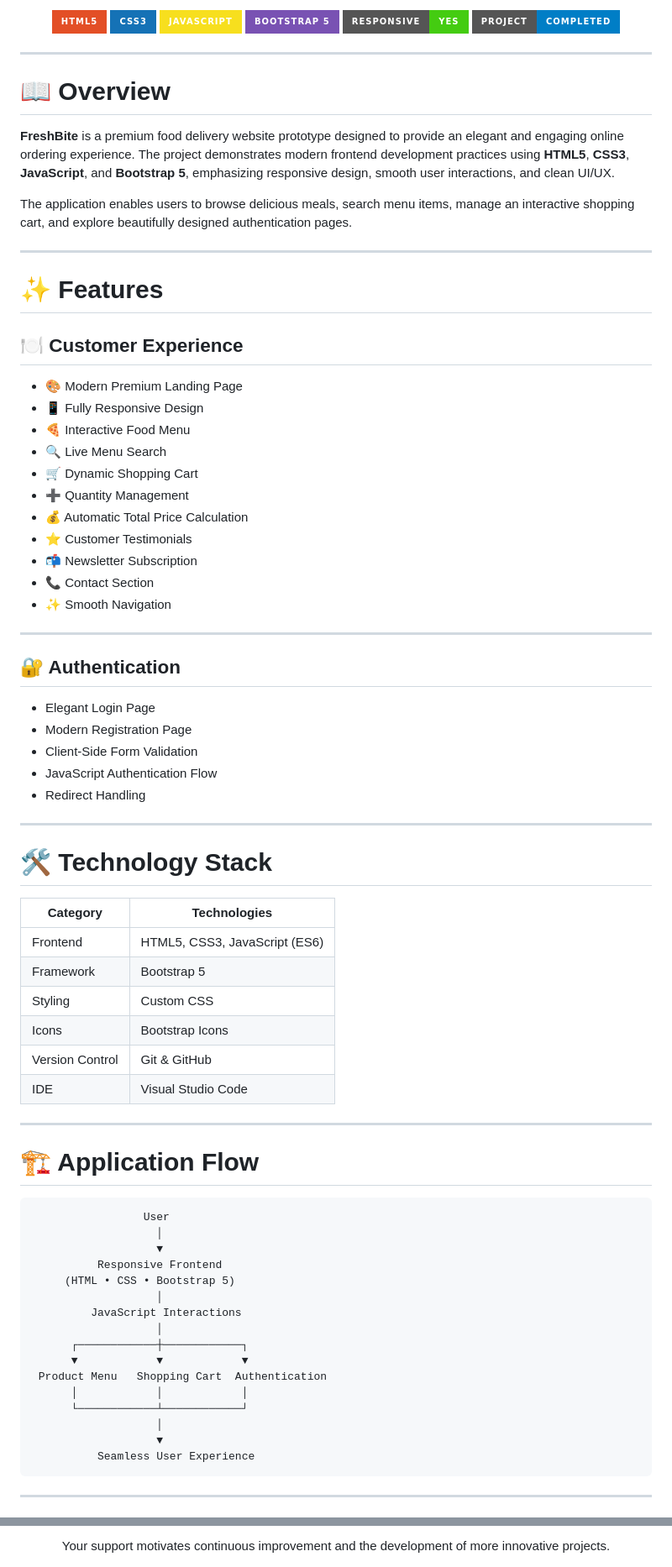
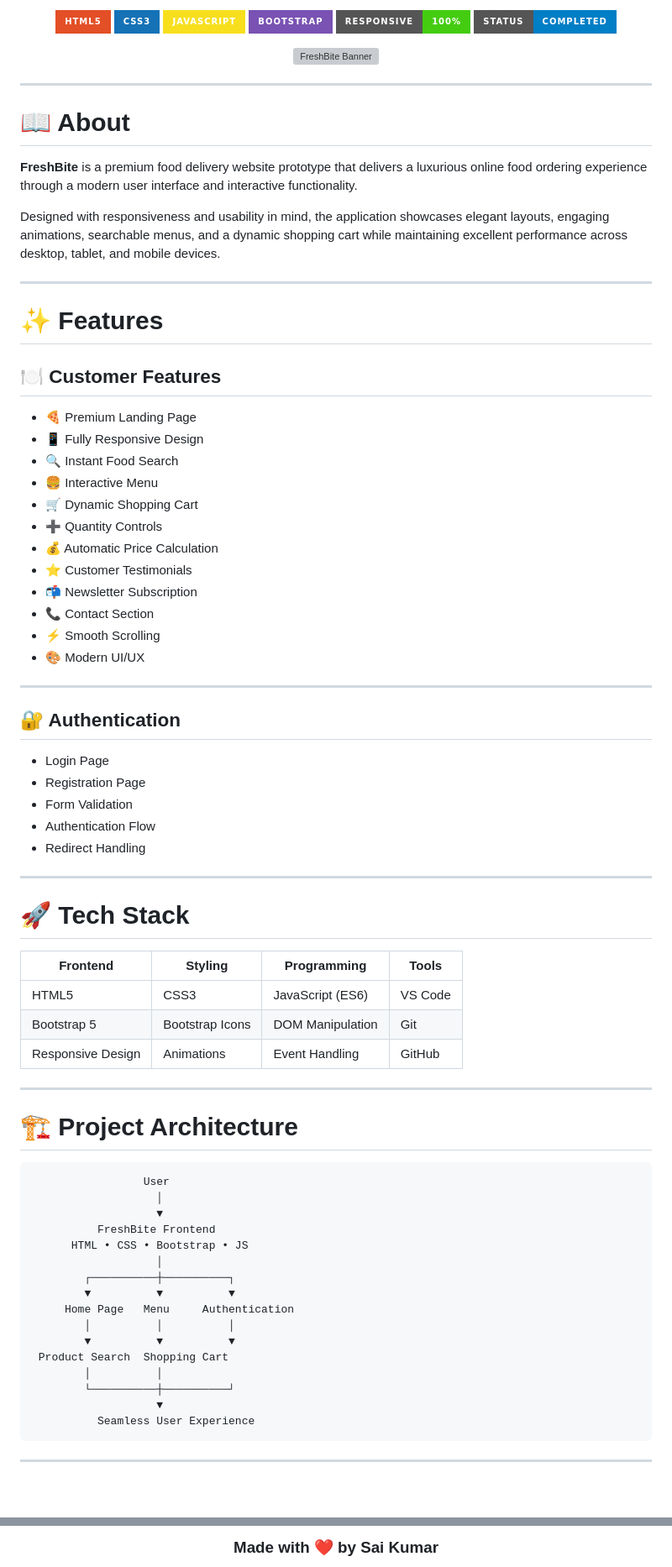
Before and after one commit to rsaikumar007/FreshBite, a Markdown page: README.md, 2 parts joined by grey strips. Shown at 84% size. GitHub-like rendering; badges without logos; blank space fills up the shorter version; grey boxes are pictures that could not be loaded.

Commit message:
Revise README for improved clarity and presentation
Updated README.md to enhance project description, features, and structure.

````diff
--- a/README.md
+++ b/README.md
@@ -12,81 +15,83 @@ A sleek, responsive, and interactive food delivery website showcasing premium UI
 
-![HTML5](https://img.shields.io/badge/HTML5-E34F26?style=for-the-badge\&logo=html5\&logoColor=white)
-![CSS3](https://img.shields.io/badge/CSS3-1572B6?style=for-the-badge\&logo=css3\&logoColor=white)
-![JavaScript](https://img.shields.io/badge/JavaScript-F7DF1E?style=for-the-badge\&logo=javascript\&logoColor=black)
-![Bootstrap 5](https://img.shields.io/badge/Bootstrap_5-7952B3?style=for-the-badge\&logo=bootstrap\&logoColor=white)
-![Responsive](https://img.shields.io/badge/Responsive-Yes-success?style=for-the-badge)
-![Status](https://img.shields.io/badge/Project-Completed-blue?style=for-the-badge)
+<img src="https://img.shields.io/badge/HTML5-E34F26?style=for-the-badge&logo=html5&logoColor=white"/>
+<img src="https://img.shields.io/badge/CSS3-1572B6?style=for-the-badge&logo=css3&logoColor=white"/>
+<img src="https://img.shields.io/badge/JavaScript-F7DF1E?style=for-the-badge&logo=javascript&logoColor=black"/>
+<img src="https://img.shields.io/badge/Bootstrap-7952B3?style=for-the-badge&logo=bootstrap&logoColor=white"/>
+<img src="https://img.shields.io/badge/Responsive-100%25-success?style=for-the-badge"/>
+<img src="https://img.shields.io/badge/Status-Completed-blue?style=for-the-badge"/>
+
+</p>
+
+<img src="./assets/banner.png" width="100%" alt="FreshBite Banner">
 
 </div>
 
 ---
 
-# 📖 Overview
+# 📖 About
 
-**FreshBite** is a premium food delivery website prototype designed to provide an elegant and engaging online ordering experience. The project demonstrates modern frontend development practices using **HTML5**, **CSS3**, **JavaScript**, and **Bootstrap 5**, emphasizing responsive design, smooth user interactions, and clean UI/UX.
+**FreshBite** is a premium food delivery website prototype that delivers a luxurious online food ordering experience through a modern user interface and interactive functionality.
 
-The application enables users to browse delicious meals, search menu items, manage an interactive shopping cart, and explore beautifully designed authentication pages.
+Designed with responsiveness and usability in mind, the application showcases elegant layouts, engaging animations, searchable menus, and a dynamic shopping cart while maintaining excellent performance across desktop, tablet, and mobile devices.
 
 ---
 
 # ✨ Features
 
-## 🍽️ Customer Experience
+## 🍽 Customer Features
 
-* 🎨 Modern Premium Landing Page
-* 📱 Fully Responsive Design
-* 🍕 Interactive Food Menu
-* 🔍 Live Menu Search
-* 🛒 Dynamic Shopping Cart
-* ➕ Quantity Management
-* 💰 Automatic Total Price Calculation
-* ⭐ Customer Testimonials
-* 📬 Newsletter Subscription
-* 📞 Contact Section
-* ✨ Smooth Navigation
+- 🍕 Premium Landing Page
+- 📱 Fully Responsive Design
+- 🔍 Instant Food Search
+- 🍔 Interactive Menu
+- 🛒 Dynamic Shopping Cart
+- ➕ Quantity Controls
+- 💰 Automatic Price Calculation
+- ⭐ Customer Testimonials
+- 📬 Newsletter Subscription
+- 📞 Contact Section
+- ⚡ Smooth Scrolling
+- 🎨 Modern UI/UX
 
 ---
 
 ## 🔐 Authentication
 
-* Elegant Login Page
-* Modern Registration Page
-* Client-Side Form Validation
-* JavaScript Authentication Flow
-* Redirect Handling
+- Login Page
+- Registration Page
+- Form Validation
+- Authentication Flow
+- Redirect Handling
 
 ---
 
-# 🛠️ Technology Stack
+# 🚀 Tech Stack
 
-| Category        | Technologies                  |
-| --------------- | ----------------------------- |
-| Frontend        | HTML5, CSS3, JavaScript (ES6) |
-| Framework       | Bootstrap 5                   |
-| Styling         | Custom CSS                    |
-| Icons           | Bootstrap Icons               |
-| Version Control | Git & GitHub                  |
-| IDE             | Visual Studio Code            |
+| Frontend | Styling | Programming | Tools |
+|----------|----------|------------|------|
+| HTML5 | CSS3 | JavaScript (ES6) | VS Code |
+| Bootstrap 5 | Bootstrap Icons | DOM Manipulation | Git |
+| Responsive Design | Animations | Event Handling | GitHub |
 
 ---
 
-# 🏗️ Application Flow
+# 🏗 Project Architecture
 
 ```text
                  User
                    │
                    ▼
-          Responsive Frontend
-     (HTML • CSS • Bootstrap 5)
+          FreshBite Frontend
+      HTML • CSS • Bootstrap • JS
                    │
-         JavaScript Interactions
-                   │
-      ┌────────────┼────────────┐
-      ▼            ▼            ▼
- Product Menu   Shopping Cart  Authentication
-      │            │            │
-      └────────────┴────────────┘
-                   │
+        ┌──────────┼──────────┐
+        ▼          ▼          ▼
+     Home Page   Menu     Authentication
+        │          │          │
+        ▼          ▼          ▼
+ Product Search  Shopping Cart
+        │          │
+        └──────────┼──────────┘
                    ▼
           Seamless User Experience
 ```
@@ -253,3 +266,3 @@ This project demonstrates proficiency in:
 
-Your support motivates continuous improvement and the development of more innovative projects.
+### Made with ❤️ by Sai Kumar
 
````
Also changed, not shown: other parts of README.md (+116 -105 lines).
